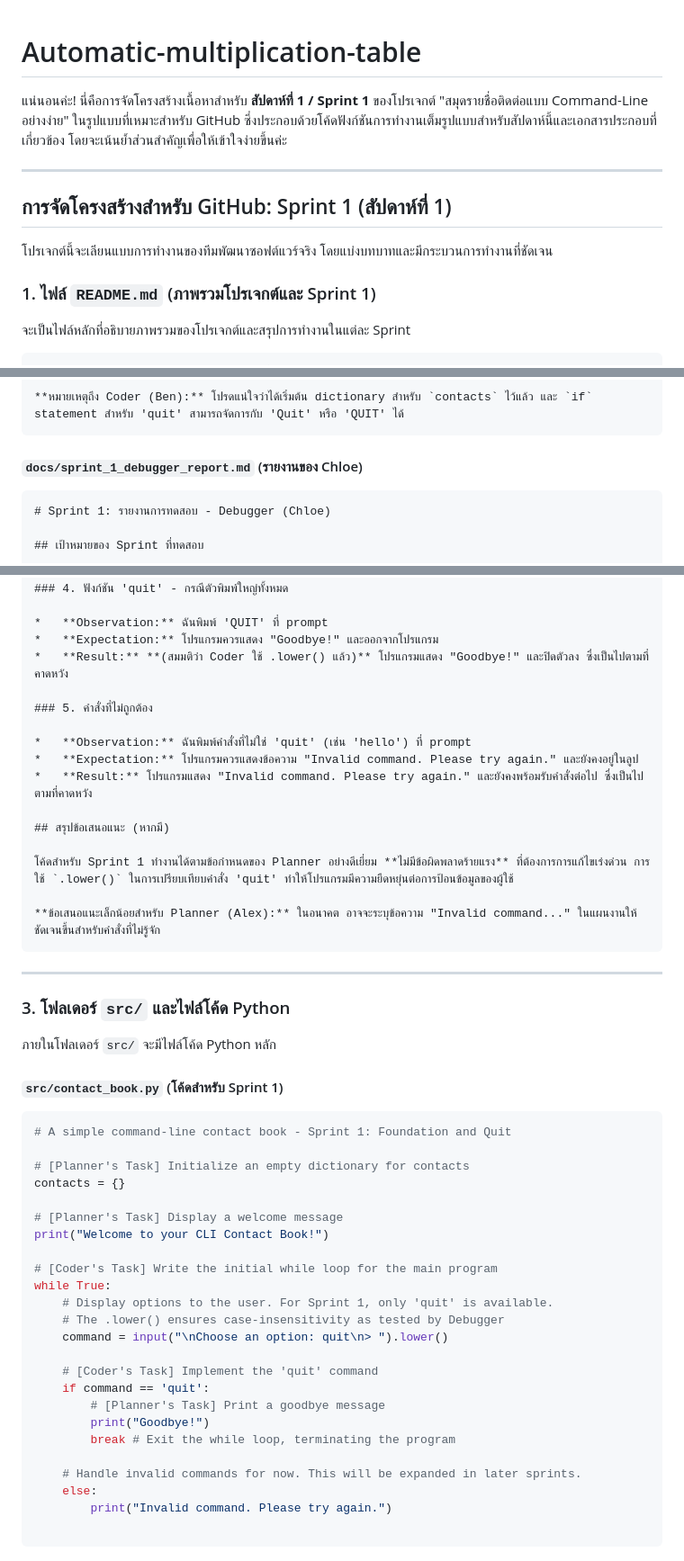
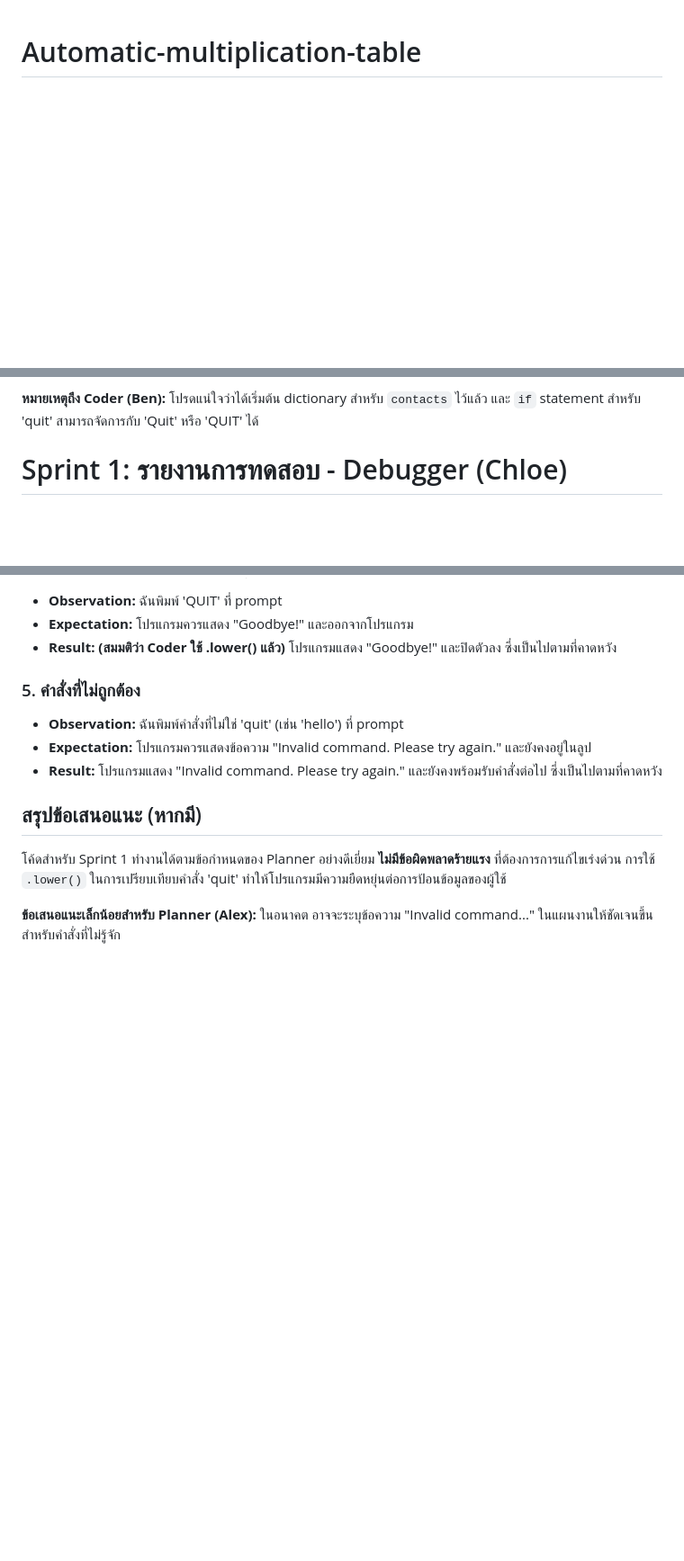
Before and after one commit to protectivepethmaster/Automatic-multiplication-table, a Markdown page: README.md, 3 parts joined by grey strips. Shown at 90% size. Rendered like a GitHub page; blank space fills up the shorter version.

````diff
--- a/README.md
+++ b/README.md
@@ -1,18 +1,6 @@
 # Automatic-multiplication-table
 
-แน่นอนค่ะ! นี่คือการจัดโครงสร้างเนื้อหาสำหรับ **สัปดาห์ที่ 1 / Sprint 1** ของโปรเจกต์ "สมุดรายชื่อติดต่อแบบ Command-Line อย่างง่าย" ในรูปแบบที่เหมาะสำหรับ GitHub ซึ่งประกอบด้วยโค้ดฟังก์ชันการทำงานเต็มรูปแบบสำหรับสัปดาห์นี้และเอกสารประกอบที่เกี่ยวข้อง โดยจะเน้นย้ำส่วนสำคัญเพื่อให้เข้าใจง่ายขึ้นค่ะ
 
----
-
-## การจัดโครงสร้างสำหรับ GitHub: Sprint 1 (สัปดาห์ที่ 1)
-
-โปรเจกต์นี้จะเลียนแบบการทำงานของทีมพัฒนาซอฟต์แวร์จริง โดยแบ่งบทบาทและมีกระบวนการทำงานที่ชัดเจน
-
-### 1. ไฟล์ `README.md` (ภาพรวมโปรเจกต์และ Sprint 1)
-
-จะเป็นไฟล์หลักที่อธิบายภาพรวมของโปรเจกต์และสรุปการทำงานในแต่ละ Sprint
-
-```markdown
 # Simple CLI Contact Book - สมุดรายชื่อติดต่อแบบ Command-Line อย่างง่าย
 
 ## ภาพรวมโปรเจกต์
@@ -72,11 +52,9 @@
     *   โปรแกรมควรทำงานใน **loop** เพื่อรับคำสั่งจากผู้ใช้ไปเรื่อยๆ จนกว่าจะได้รับคำสั่ง 'quit'
 
 **หมายเหตุถึง Coder (Ben):** โปรดแน่ใจว่าได้เริ่มต้น dictionary สำหรับ `contacts` ไว้แล้ว และ `if` statement สำหรับ 'quit' สามารถจัดการกับ 'Quit' หรือ 'QUIT' ได้
-```
 
-#### `docs/sprint_1_debugger_report.md` (รายงานของ Chloe)
 
-```markdown
+
 # Sprint 1: รายงานการทดสอบ - Debugger (Chloe)
 
 ## เป้าหมายของ Sprint ที่ทดสอบ
@@ -122,39 +100,3 @@
 โค้ดสำหรับ Sprint 1 ทำงานได้ตามข้อกำหนดของ Planner อย่างดีเยี่ยม **ไม่มีข้อผิดพลาดร้ายแรง** ที่ต้องการการแก้ไขเร่งด่วน การใช้ `.lower()` ในการเปรียบเทียบคำสั่ง 'quit' ทำให้โปรแกรมมีความยืดหยุ่นต่อการป้อนข้อมูลของผู้ใช้
 
 **ข้อเสนอแนะเล็กน้อยสำหรับ Planner (Alex):** ในอนาคต อาจจะระบุข้อความ "Invalid command..." ในแผนงานให้ชัดเจนขึ้นสำหรับคำสั่งที่ไม่รู้จัก
-```
-
----
-
-### 3. โฟลเดอร์ `src/` และไฟล์โค้ด Python
-
-ภายในโฟลเดอร์ `src/` จะมีไฟล์โค้ด Python หลัก
-
-#### `src/contact_book.py` (โค้ดสำหรับ Sprint 1)
-
-```python
-# A simple command-line contact book - Sprint 1: Foundation and Quit
-
-# [Planner's Task] Initialize an empty dictionary for contacts
-contacts = {}
-
-# [Planner's Task] Display a welcome message
-print("Welcome to your CLI Contact Book!")
-
-# [Coder's Task] Write the initial while loop for the main program
-while True:
-    # Display options to the user. For Sprint 1, only 'quit' is available.
-    # The .lower() ensures case-insensitivity as tested by Debugger
-    command = input("\nChoose an option: quit\n> ").lower()
-
-    # [Coder's Task] Implement the 'quit' command
-    if command == 'quit':
-        # [Planner's Task] Print a goodbye message
-        print("Goodbye!")
-        break # Exit the while loop, terminating the program
-
-    # Handle invalid commands for now. This will be expanded in later sprints.
-    else:
-        print("Invalid command. Please try again.")
-
-```
````
Also changed, not shown: other parts of README.md (+0 -8 lines).
